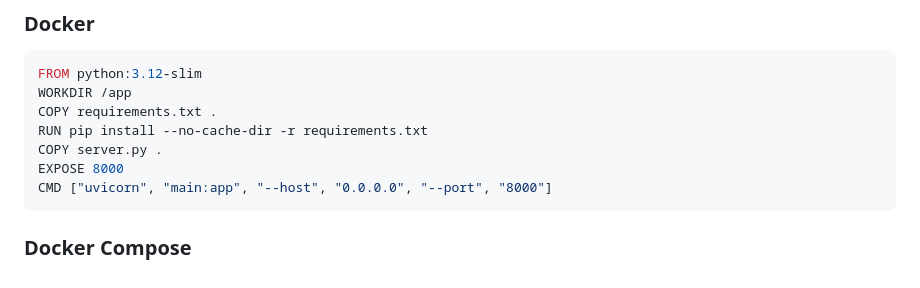
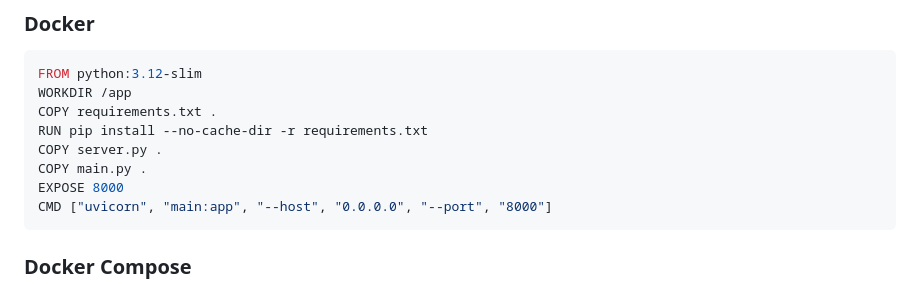
Before and after one commit to Rumblingb/hallucination-guard, a Markdown page: README.md, the part around the change. Drawn GitHub-style.

Commit message:
docs: include main.py in Docker copy step
Agent-Logs-Url: https://github.com/Rumblingb/hallucination-guard/sessions/e2cee3cc-882e-4200-9ac5-20185a2cc0b2

Co-authored-by: Rumblingb <190477445+Rumblingb@users.noreply.github.com>

````diff
--- a/README.md
+++ b/README.md
@@ -287,6 +287,7 @@ WORKDIR /app
 COPY requirements.txt .
 RUN pip install --no-cache-dir -r requirements.txt
 COPY server.py .
+COPY main.py .
 EXPOSE 8000
 CMD ["uvicorn", "main:app", "--host", "0.0.0.0", "--port", "8000"]
 ```
````
